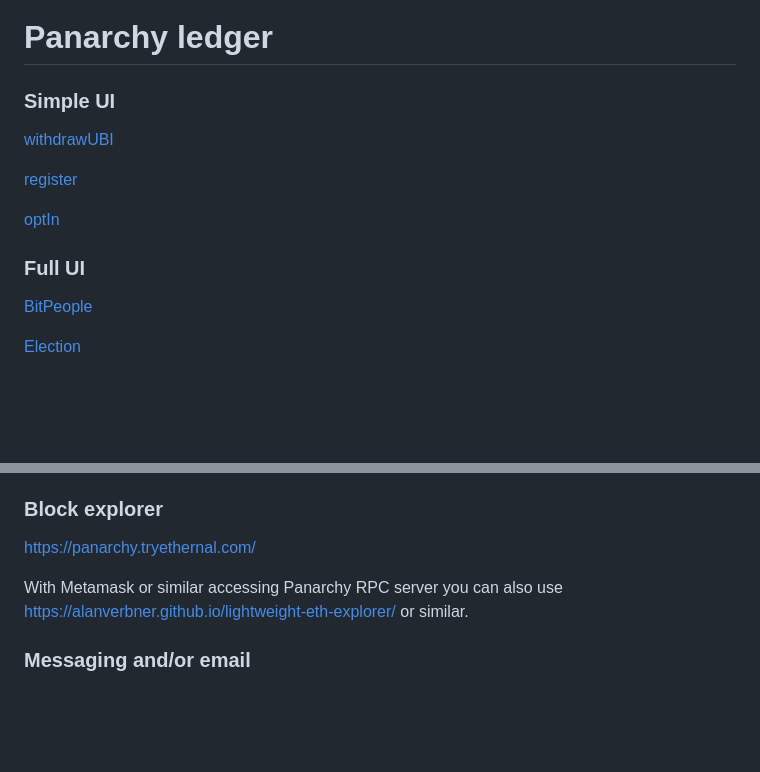
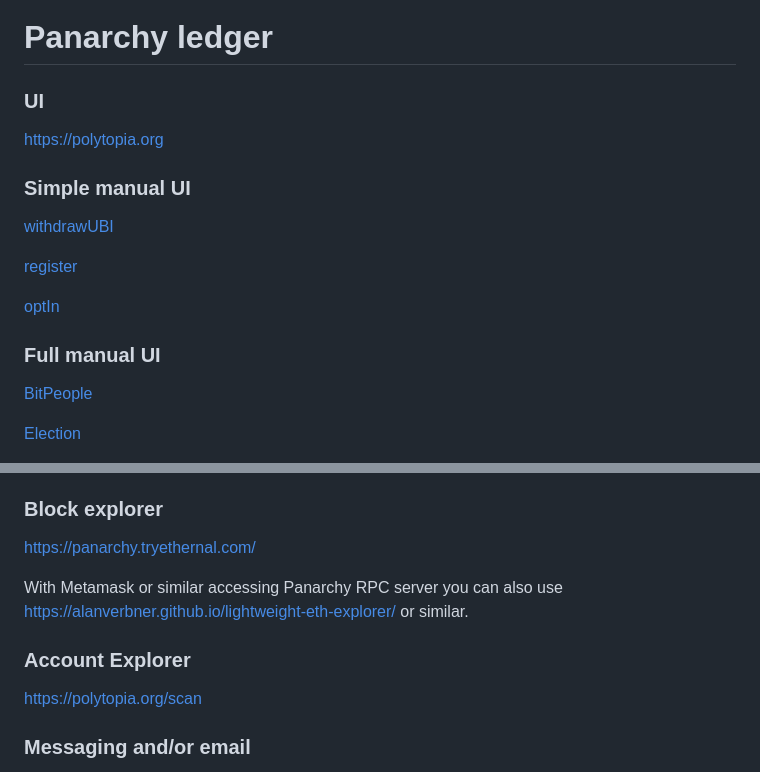
Before and after one commit to resilience-me/pan, a Markdown page: README.md, 2 parts joined by grey strips. GitHub-like rendering; blank space fills up the shorter version.

```diff
--- a/README.md
+++ b/README.md
@@ -1,6 +1,10 @@
 # Panarchy ledger
 
-### Simple UI
+### UI
+
+https://polytopia.org
+
+### Simple manual UI
 
 [withdrawUBI](https://evmconnector.dev/load/%28'a!'0x******.12'~f-%28'n!'withdrawUBI'~t!'nonpayable'~i3~o3%29%5D%29*...-!%5B.003-%5D%013.-*_)
 
@@ -8,7 +12,7 @@
 
 [optIn](https://evmconnector.dev/load/%28'a!'0x******.10'~f-%28'n!'optIn'~t!'nonpayable'~i2~o2%29%5D%29*...-!%5B.002-%5D%012.-*_)
 
-### Full UI
+### Full manual UI
 
 [BitPeople](https://evmconnector.dev/load/%28'a!'0xJJJJJJ0010'~fM%28'n!'allowed_ZWWBapprove.9KZYbalanceOf_ZWBbordzVoteR*YclaimPT.Ycommit_W4Q-courtX.Ydispute.Ygenesis7MBgetCourt_KBgetPairGBhourGBjudge.9YlateShuffle.LnymX.YoptIn.YpairX_KLpziod7MBpzmits_Bpopulation_BpT_WLpseudonymEventGBquartz_BreassignCourt.YreassignNym.Ykz.QYkzed_Bkry_K49-revealHash.QYschedule7MBseed_Bshuffle.LtoSecondsGBtransfz.9KZYtransfzFrom.9WKZYvzify.4%5D%29%5D%29*MDuint256'%29-%5D%29%2C%28'n!'.RM4%5D~oM7'~t!'view'~i9Daddress'%29A%2CDuintB%5D~o*-D%28't!'G'~t!'pure'~i*J000000KA256'%29L4Dbool'%29-M!%5BQDbytes32'%29R'~t!'nonpayable'~iTroofOfUniqueHumanW%2C9XVzifiedY4-ZA8'%29_7*kregistzer%01zk_ZYXWTRQMLKJGDBA974.-*_)
 
@@ -34,6 +38,10 @@ https://panarchy.tryethernal.com/
 
 With Metamask or similar accessing Panarchy RPC server you can also use https://alanverbner.github.io/lightweight-eth-explorer/ or similar.
 
+### Account Explorer
+
+https://polytopia.org/scan
+
 ### Messaging and/or email
 
 Wallet-to-wallet messaging services like https://chat.blockscan.com/ or https://snaps.metamask.io/snap/npm/walletchat-metamask-snap/ look like really good ways to communicate with the person you are paired with in a BitPeople monthly event, so you can agree on what video communication channel you will use. Alternatively, https://ethmail.cc/ should also work.
```
